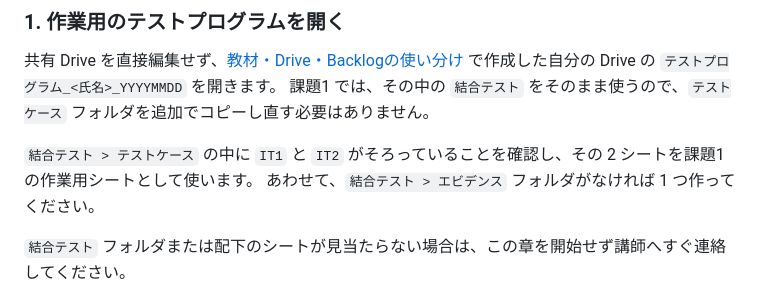
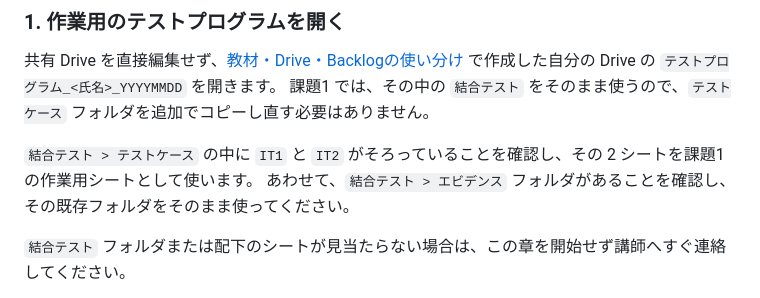
Before and after one commit to sghh02/test-curriculum, a Markdown page: chapters/05-test-execution.md, the part around the change. Drawn GitHub-style.

Commit message:
Clarify test program copy naming and evidence usage

```diff
--- a/chapters/05-test-execution.md
+++ b/chapters/05-test-execution.md
@@ -46,7 +46,7 @@ Android 実機がない場合も、この章を始める前に講師へすぐ連
 課題1 では、その中の `結合テスト` をそのまま使うので、`テストケース` フォルダを追加でコピーし直す必要はありません。
 
 `結合テスト > テストケース` の中に `IT1` と `IT2` がそろっていることを確認し、その 2 シートを課題1 の作業用シートとして使います。
-あわせて、`結合テスト > エビデンス` フォルダがなければ 1 つ作ってください。
+あわせて、`結合テスト > エビデンス` フォルダがあることを確認し、その既存フォルダをそのまま使ってください。
 
 `結合テスト` フォルダまたは配下のシートが見当たらない場合は、この章を開始せず講師へすぐ連絡してください。
 
```
Also changed, not shown: chapters/02-assets-and-tools.md (+3 -2 lines).
